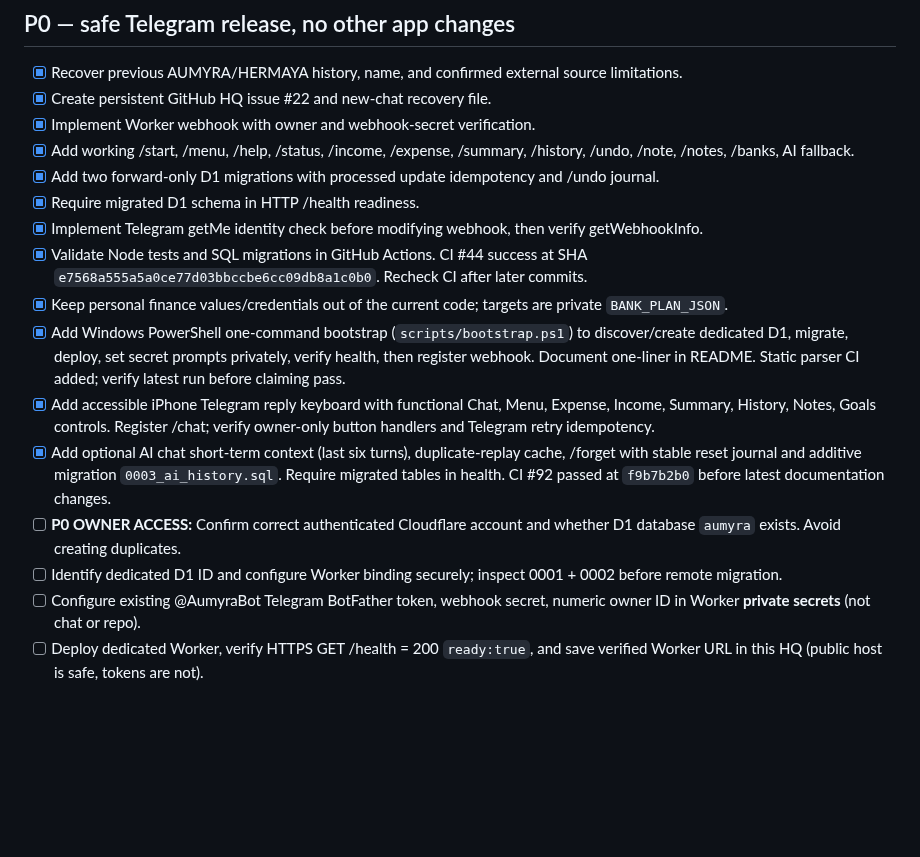
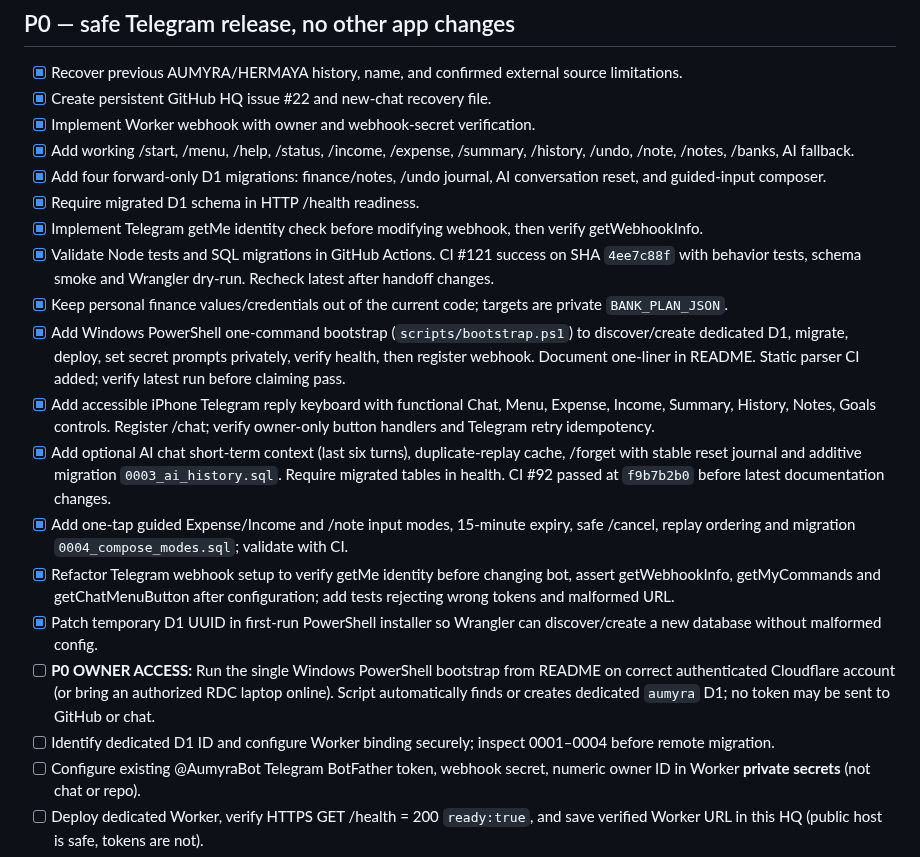
Before and after one commit to eriklobster/OMLAYER, a Markdown page: apps/aumyra/TASKS.md, the part around one of its changes. GitHub-like rendering; blank space fills up the shorter version.

Commit message:
chore(aumyra): advance P0 release checklist after guided input and webhook security tests

```diff
--- a/apps/aumyra/TASKS.md
+++ b/apps/aumyra/TASKS.md
@@ -6,16 +6,19 @@ Updated 2026-11-13. Restart: [permanent issue #22](https://github.com/eriklobste
 - [x] Create persistent GitHub HQ issue #22 and new-chat recovery file.
 - [x] Implement Worker webhook with owner and webhook-secret verification.
 - [x] Add working /start, /menu, /help, /status, /income, /expense, /summary, /history, /undo, /note, /notes, /banks, AI fallback.
-- [x] Add two forward-only D1 migrations with processed update idempotency and /undo journal.
+- [x] Add four forward-only D1 migrations: finance/notes, /undo journal, AI conversation reset, and guided-input composer.
 - [x] Require migrated D1 schema in HTTP /health readiness.
 - [x] Implement Telegram getMe identity check before modifying webhook, then verify getWebhookInfo.
-- [x] Validate Node tests and SQL migrations in GitHub Actions. CI #44 success at SHA `e7568a555a5a0ce77d03bbccbe6cc09db8a1c0b0`. Recheck CI after later commits.
+- [x] Validate Node tests and SQL migrations in GitHub Actions. CI #121 success on SHA `4ee7c88f` with behavior tests, schema smoke and Wrangler dry-run. Recheck latest after handoff changes.
 - [x] Keep personal finance values/credentials out of the current code; targets are private `BANK_PLAN_JSON`.
 - [x] Add Windows PowerShell one-command bootstrap (`scripts/bootstrap.ps1`) to discover/create dedicated D1, migrate, deploy, set secret prompts privately, verify health, then register webhook. Document one-liner in README. Static parser CI added; verify latest run before claiming pass.
 - [x] Add accessible iPhone Telegram reply keyboard with functional Chat, Menu, Expense, Income, Summary, History, Notes, Goals controls. Register /chat; verify owner-only button handlers and Telegram retry idempotency.
 - [x] Add optional AI chat short-term context (last six turns), duplicate-replay cache, /forget with stable reset journal and additive migration `0003_ai_history.sql`. Require migrated tables in health. CI #92 passed at `f9b7b2b0` before latest documentation changes.
-- [ ] **P0 OWNER ACCESS:** Confirm correct authenticated Cloudflare account and whether D1 database `aumyra` exists. Avoid creating duplicates.
-- [ ] Identify dedicated D1 ID and configure Worker binding securely; inspect 0001 + 0002 before remote migration.
+- [x] Add one-tap guided Expense/Income and /note input modes, 15-minute expiry, safe /cancel, replay ordering and migration `0004_compose_modes.sql`; validate with CI.
+- [x] Refactor Telegram webhook setup to verify getMe identity before changing bot, assert getWebhookInfo, getMyCommands and getChatMenuButton after configuration; add tests rejecting wrong tokens and malformed URL.
+- [x] Patch temporary D1 UUID in first-run PowerShell installer so Wrangler can discover/create a new database without malformed config.
+- [ ] **P0 OWNER ACCESS:** Run the single Windows PowerShell bootstrap from README on correct authenticated Cloudflare account (or bring an authorized RDC laptop online). Script automatically finds or creates dedicated `aumyra` D1; no token may be sent to GitHub or chat.
+- [ ] Identify dedicated D1 ID and configure Worker binding securely; inspect 0001–0004 before remote migration.
 - [ ] Configure existing @AumyraBot Telegram BotFather token, webhook secret, numeric owner ID in Worker **private secrets** (not chat or repo).
 - [ ] Deploy dedicated Worker, verify HTTPS GET /health = 200 `ready:true`, and save verified Worker URL in this HQ (public host is safe, tokens are not).
 - [ ] Run verified Telegram setup script with existing bot token, check Telegram getWebhookInfo URL, delivery errors and pending updates.
```
Also changed, not shown: other parts of apps/aumyra/TASKS.md (+1 -1 lines).
